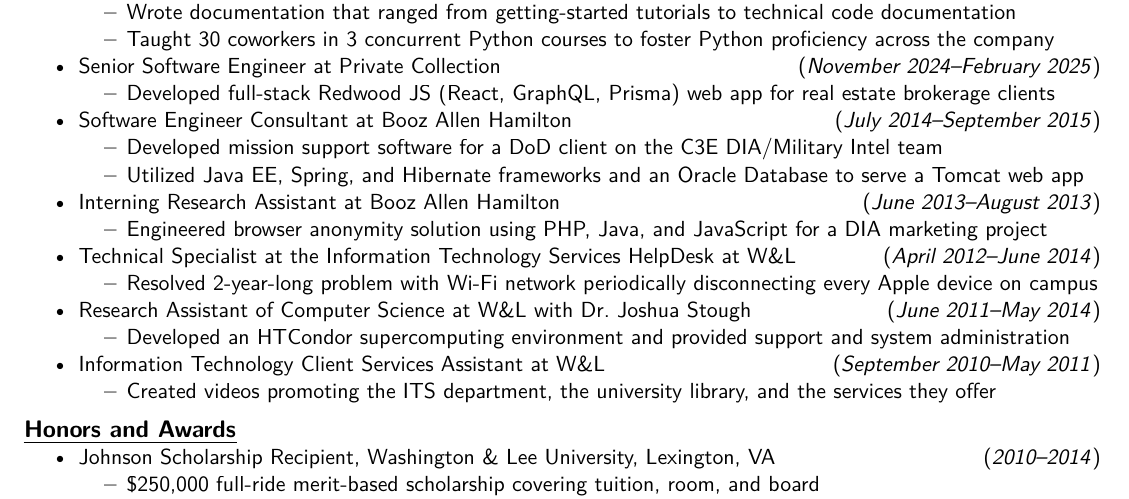
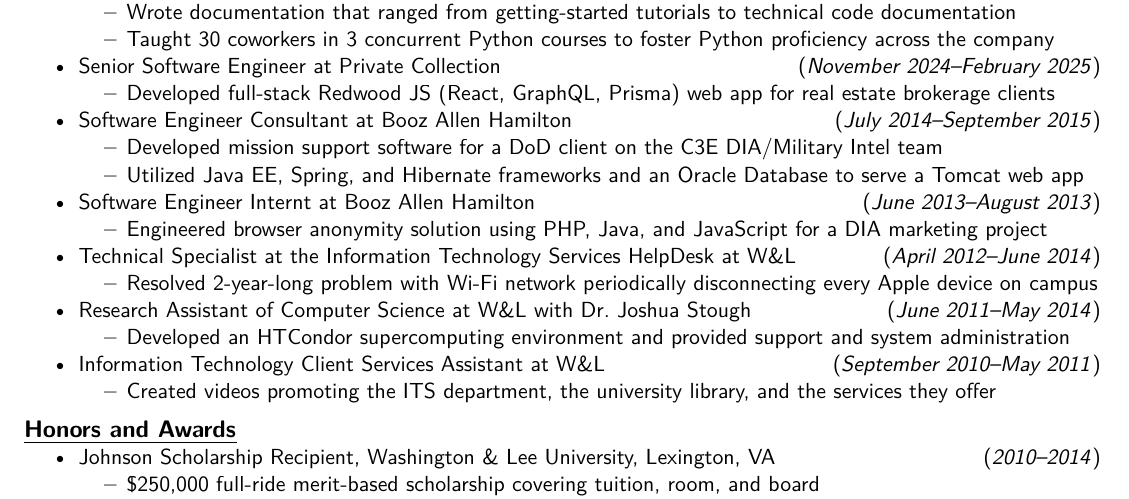
Before and after one commit to garrettheath4/Resume, a LaTeX CV (Resume.tex): part of the page, cut so that both start at the same text. Compiled offline with pdfLaTeX.

Commit message:
Minor: Changed BAH internship title to "Software Engineer Intern"
instead of "Interning Research Assistant"

```diff
--- a/Resume.tex
+++ b/Resume.tex
@@ -217,7 +217,7 @@
             \item Utilized Java EE, Spring, and Hibernate frameworks and an Oracle Database to serve a Tomcat web app
             %\item Designed and implemented multi-language web-based front-end using JSP and JQuery
         \end{compactitem}
-    \item \dated{Interning Research Assistant at \BAH}{June 2013--August 2013}
+    \item \dated{Software Engineer Internt at \BAH}{June 2013--August 2013}
         \begin{compactitem}
             \item Engineered browser anonymity solution using PHP, Java, and JavaScript for a DIA marketing project
         \end{compactitem}
```
